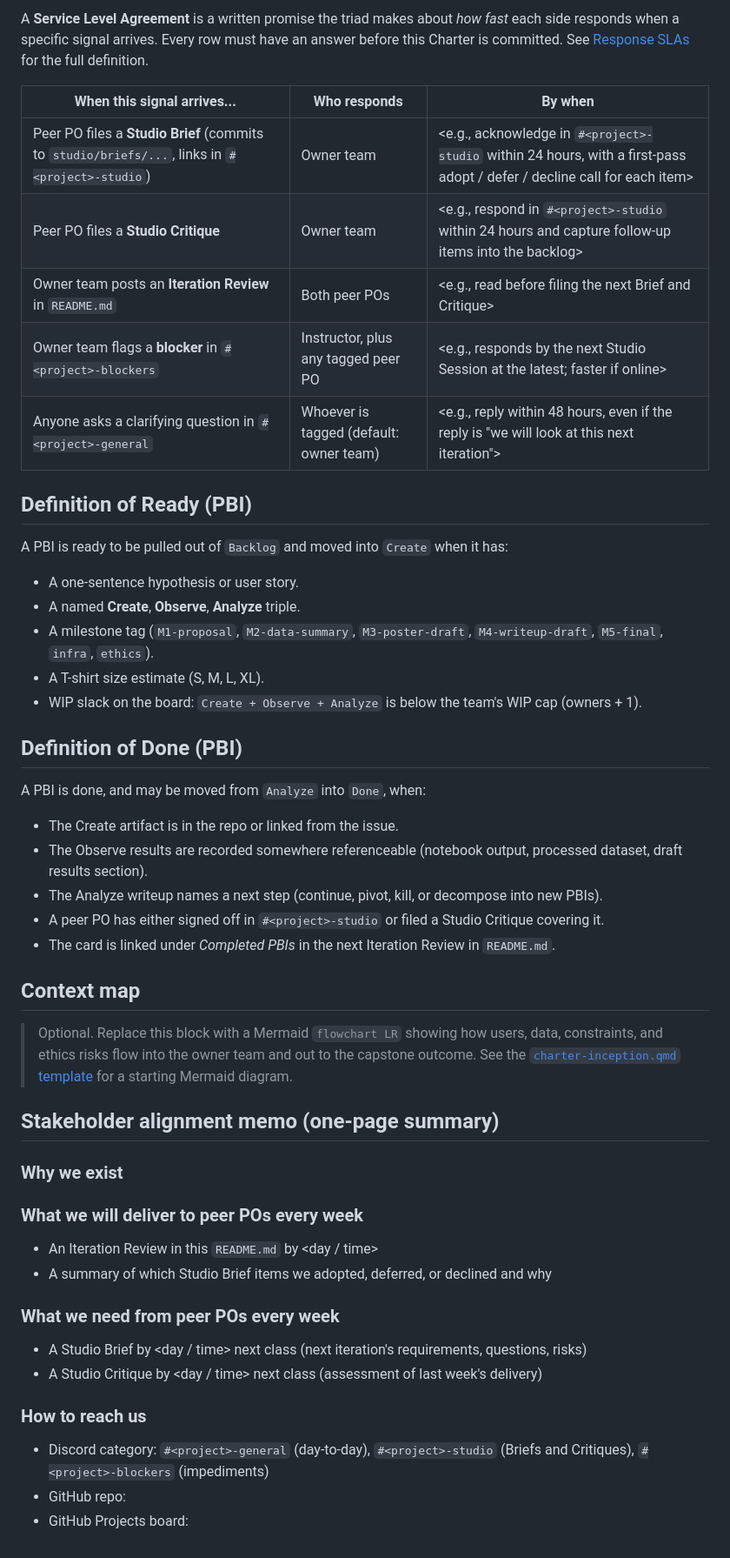
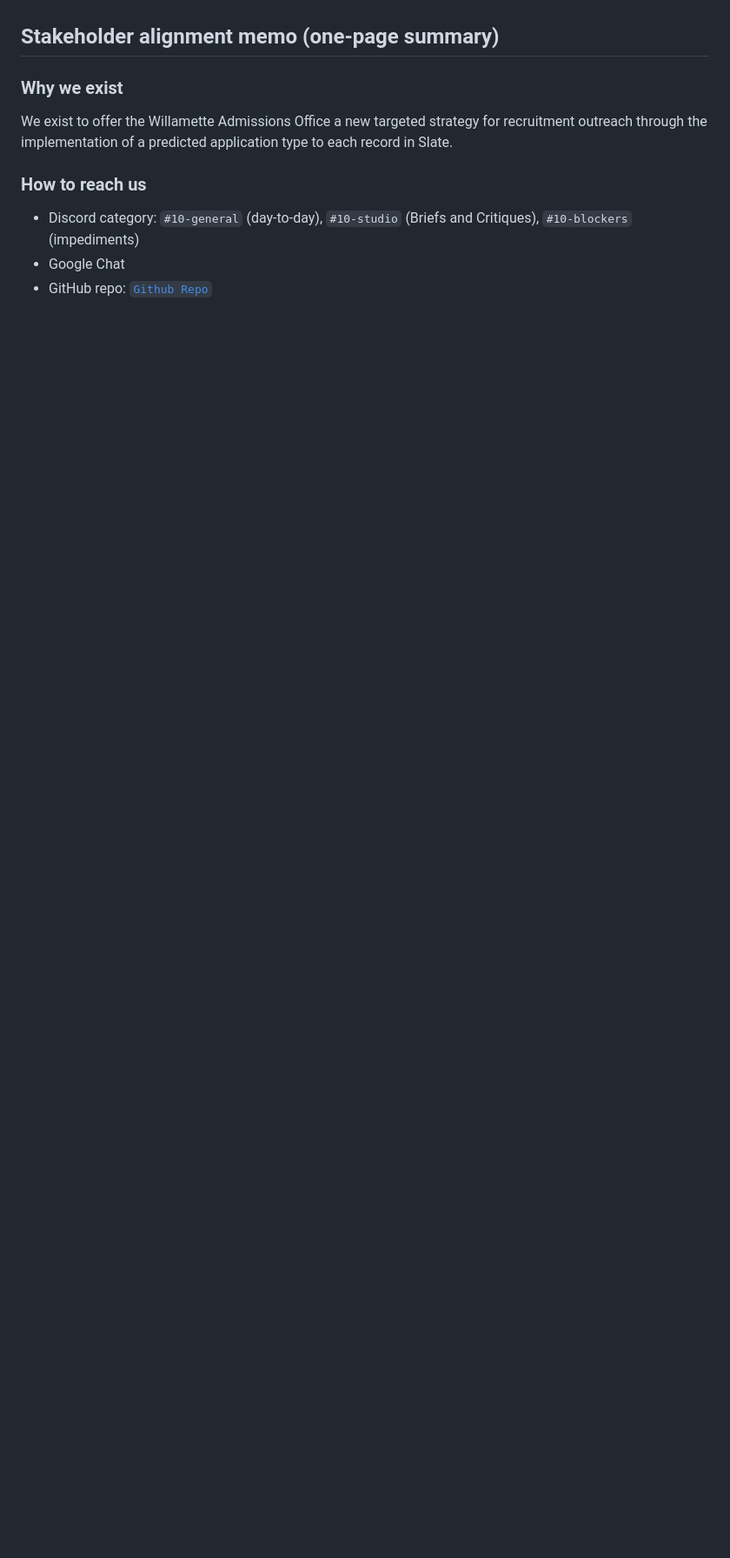
Before and after one commit to Data-Science-Capstone-Project-2026/Public_Repository, a Markdown page: CHARTER.md, the part around one of its changes. Shown at 87% size. GitHub-like rendering; blank space fills up the shorter version.

```diff
--- a/CHARTER.md
+++ b/CHARTER.md
@@ -52,51 +48,11 @@ One or two sentences. What the owner team will actually do this semester.
-A **Service Level Agreement** is a written promise the triad makes about *how fast* each side responds when a specific signal arrives. Every row must have an answer before this Charter is committed. See [Response SLAs](https://courses.lpcordova.phd/data510/project-framework/charter-inception.html#response-slas-service-level-agreements) for the full definition.
-
-| When this signal arrives... | Who responds | By when |
-|-----------------------------|--------------|---------|
-| Peer PO files a **Studio Brief** (commits to `studio/briefs/...`, links in `#<project>-studio`) | Owner team | <e.g., acknowledge in `#<project>-studio` within 24 hours, with a first-pass adopt / defer / decline call for each item> |
-| Peer PO files a **Studio Critique** | Owner team | <e.g., respond in `#<project>-studio` within 24 hours and capture follow-up items into the backlog> |
-| Owner team posts an **Iteration Review** in `README.md` | Both peer POs | <e.g., read before filing the next Brief and Critique> |
-| Owner team flags a **blocker** in `#<project>-blockers` | Instructor, plus any tagged peer PO | <e.g., responds by the next Studio Session at the latest; faster if online> |
-| Anyone asks a clarifying question in `#<project>-general` | Whoever is tagged (default: owner team) | <e.g., reply within 48 hours, even if the reply is "we will look at this next iteration"> |
-
-## Definition of Ready (PBI)
-
-A PBI is ready to be pulled out of `Backlog` and moved into `Create` when it has:
-
-- A one-sentence hypothesis or user story.
-- A named **Create**, **Observe**, **Analyze** triple.
-- A milestone tag (`M1-proposal`, `M2-data-summary`, `M3-poster-draft`, `M4-writeup-draft`, `M5-final`, `infra`, `ethics`).
-- A T-shirt size estimate (S, M, L, XL).
-- WIP slack on the board: `Create + Observe + Analyze` is below the team's WIP cap (owners + 1).
-
-## Definition of Done (PBI)
-
-A PBI is done, and may be moved from `Analyze` into `Done`, when:
-
-- The Create artifact is in the repo or linked from the issue.
-- The Observe results are recorded somewhere referenceable (notebook output, processed dataset, draft results section).
-- The Analyze writeup names a next step (continue, pivot, kill, or decompose into new PBIs).
-- A peer PO has either signed off in `#<project>-studio` or filed a Studio Critique covering it.
-- The card is linked under *Completed PBIs* in the next Iteration Review in `README.md`.
-
-## Context map
-
-> Optional. Replace this block with a Mermaid `flowchart LR` showing how users, data, constraints, and ethics risks flow into the owner team and out to the capstone outcome. See the [`charter-inception.qmd` template](https://courses.lpcordova.phd/data510/project-framework/charter-inception.html) for a starting Mermaid diagram.
 
 ## Stakeholder alignment memo (one-page summary)
 
 ### Why we exist
-<two sentences from Vision and Mission>
+We exist to offer the Willamette Admissions Office a new targeted strategy for recruitment outreach through the implementation of a predicted application type to each record in Slate.
 
-### What we will deliver to peer POs every week
-- An Iteration Review in this `README.md` by <day / time>
-- A summary of which Studio Brief items we adopted, deferred, or declined and why
-
-### What we need from peer POs every week
-- A Studio Brief by <day / time> next class (next iteration's requirements, questions, risks)
-- A Studio Critique by <day / time> next class (assessment of last week's delivery)
 
 ### How to reach us
-- Discord category: `#<project>-general` (day-to-day), `#<project>-studio` (Briefs and Critiques), `#<project>-blockers` (impediments)
-- GitHub repo: <link>
-- GitHub Projects board: <link>
+- Discord category: `#10-general` (day-to-day), `#10-studio` (Briefs and Critiques), `#10-blockers` (impediments)
+- Google Chat
+- GitHub repo: [`Github Repo`](https://github.com/Data-Science-Capstone-Project-2026/Public_Repository)
```
Also changed, not shown: other parts of CHARTER.md (+26 -30 lines).
